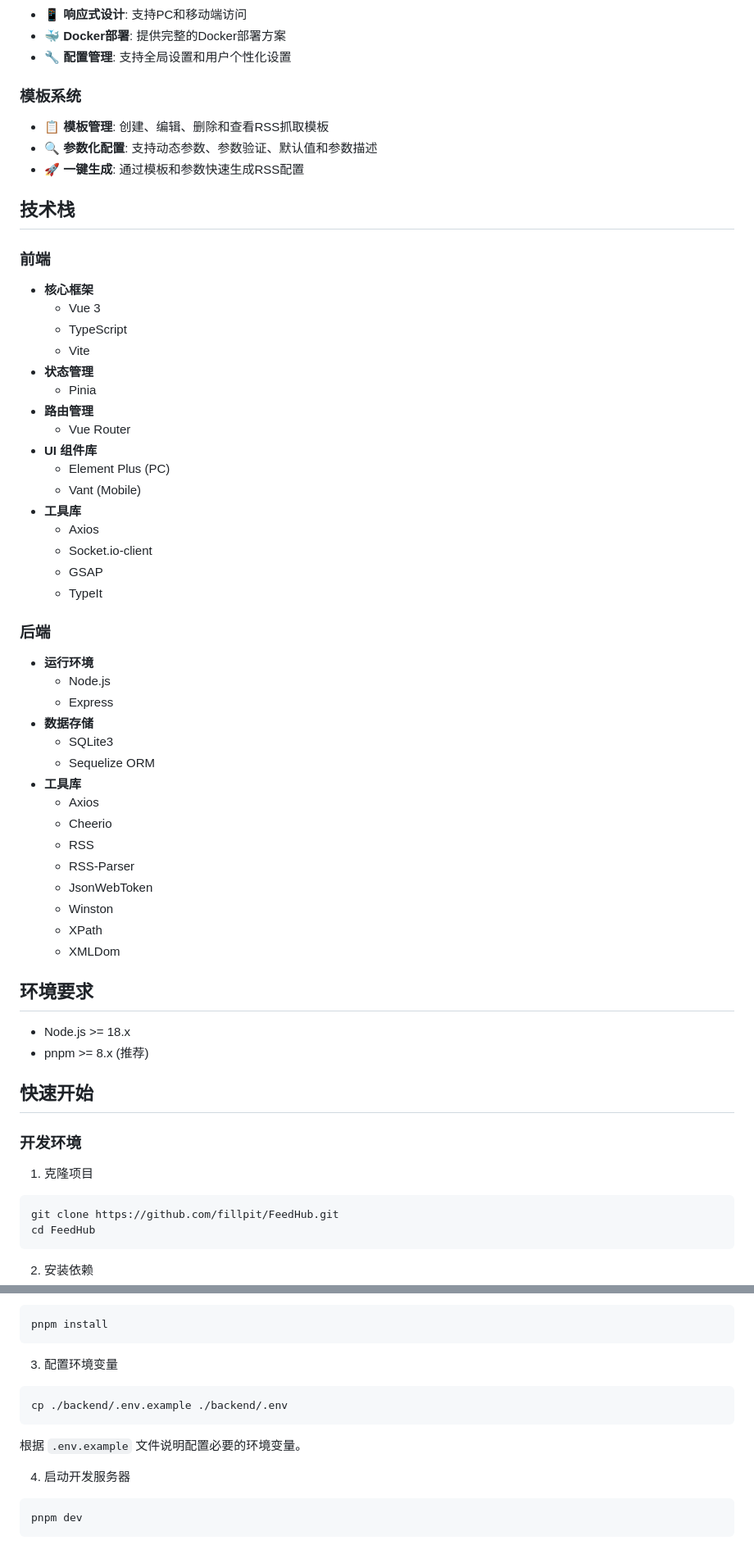
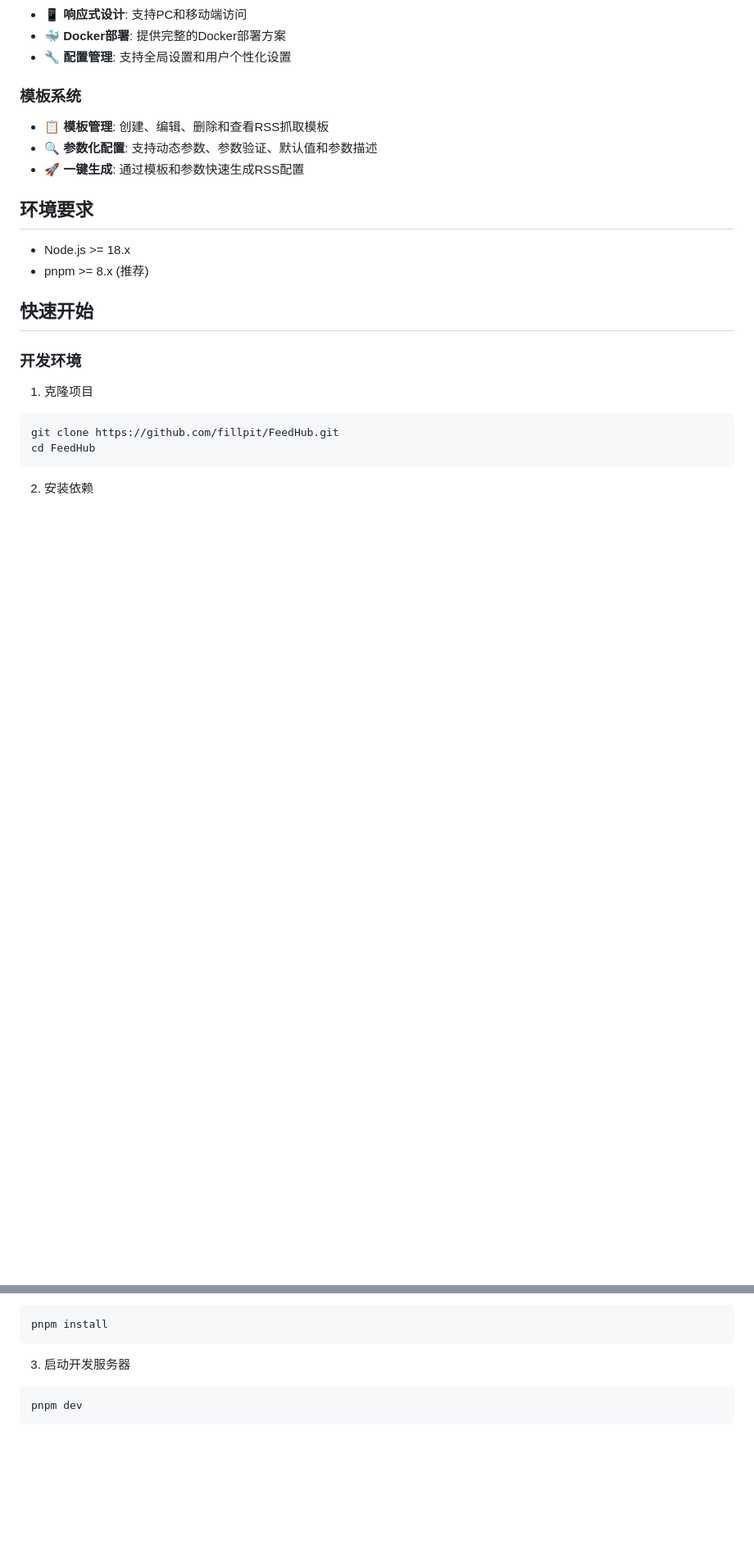
Before and after one commit to fillpit/FeedHub, a Markdown page: README.md, 2 parts joined by grey strips. Shown at 82% size. Drawn GitHub-style; blank space fills up the shorter version.

Commit message:
docs: 更新README并添加界面截图
更新项目版本号至0.1.2，在README中添加界面截图并移除冗余的技术栈说明

````diff
--- a/README.md
+++ b/README.md
@@ -38,45 +42,6 @@ FeedHub 是一个功能强大的 RSS 订阅管理系统，专注于解决网站
 - 🔍 **参数化配置**: 支持动态参数、参数验证、默认值和参数描述
 - 🚀 **一键生成**: 通过模板和参数快速生成RSS配置
 
-## 技术栈
-
-### 前端
-
-- **核心框架**
-  - Vue 3
-  - TypeScript
-  - Vite
-- **状态管理**
-  - Pinia
-- **路由管理**
-  - Vue Router
-- **UI 组件库**
-  - Element Plus (PC)
-  - Vant (Mobile)
-- **工具库**
-  - Axios
-  - Socket.io-client
-  - GSAP
-  - TypeIt
-
-### 后端
-
-- **运行环境**
-  - Node.js
-  - Express
-- **数据存储**
-  - SQLite3
-  - Sequelize ORM
-- **工具库**
-  - Axios
-  - Cheerio
-  - RSS
-  - RSS-Parser
-  - JsonWebToken
-  - Winston
-  - XPath
-  - XMLDom
-
 ## 环境要求
 
 - Node.js >= 18.x
@@ -99,15 +64,7 @@ cd FeedHub
 pnpm install
 ```
 
-3. 配置环境变量
-
-```bash
-cp ./backend/.env.example ./backend/.env
-```
-
-根据 `.env.example` 文件说明配置必要的环境变量。
-
-4. 启动开发服务器
+3. 启动开发服务器
 
 ```bash
 pnpm dev
````
Also changed, not shown: other parts of README.md (+4 -0 lines), docs/img/img_1.png (added), docs/img/img_2.png (added), docs/img/img_3.png (added), docs/img/img_4.png (added), docs/img/img_5.png (added), 2 other files.
